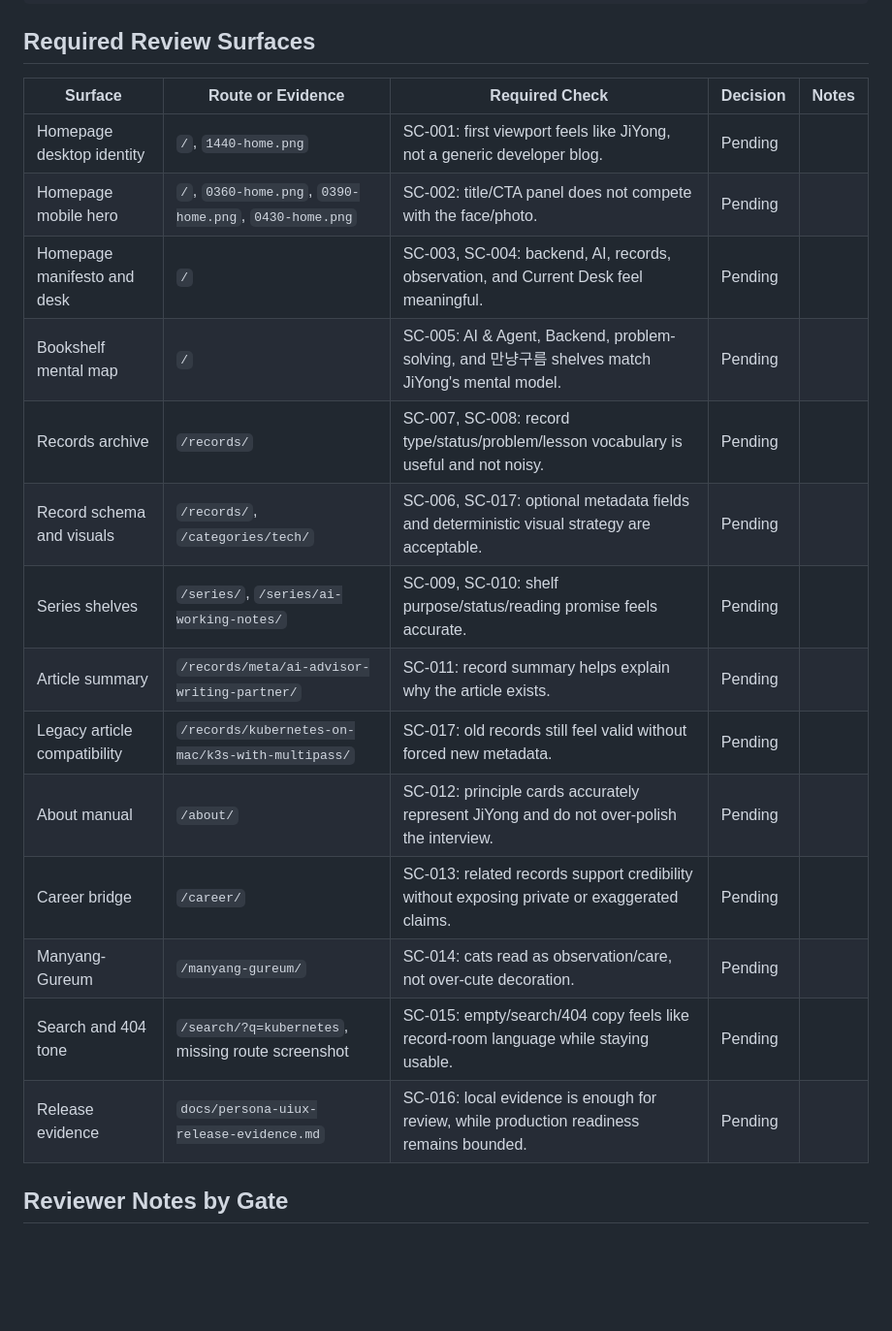
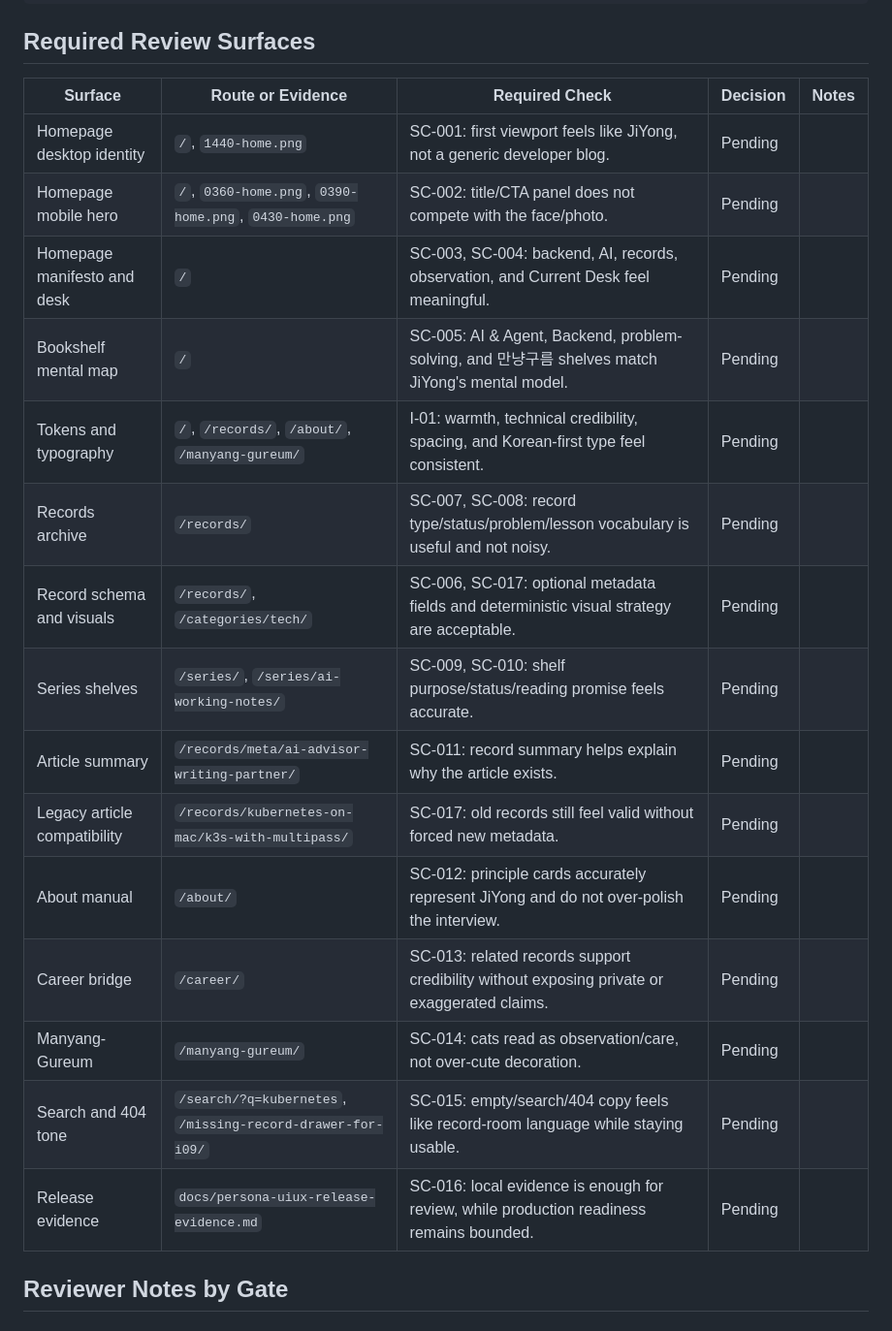
Before and after one commit to Tocktock/mystory-blog, a Markdown page: docs/persona-uiux-human-review-notes.md, the part around one of its changes. Shown at 97% size. GitHub-like rendering; blank space fills up the shorter version.

```diff
--- a/docs/persona-uiux-human-review-notes.md
+++ b/docs/persona-uiux-human-review-notes.md
@@ -49,22 +71,23 @@ Summary notes:
 
 ## Required Review Surfaces
 
-| Surface                      | Route or Evidence                                      | Required Check                                                                                  | Decision | Notes |
-| ---------------------------- | ------------------------------------------------------ | ----------------------------------------------------------------------------------------------- | -------- | ----- |
-| Homepage desktop identity    | `/`, `1440-home.png`                                   | SC-001: first viewport feels like JiYong, not a generic developer blog.                         | Pending  |       |
-| Homepage mobile hero         | `/`, `0360-home.png`, `0390-home.png`, `0430-home.png` | SC-002: title/CTA panel does not compete with the face/photo.                                   | Pending  |       |
-| Homepage manifesto and desk  | `/`                                                    | SC-003, SC-004: backend, AI, records, observation, and Current Desk feel meaningful.            | Pending  |       |
-| Bookshelf mental map         | `/`                                                    | SC-005: AI & Agent, Backend, problem-solving, and 만냥구름 shelves match JiYong's mental model. | Pending  |       |
-| Records archive              | `/records/`                                            | SC-007, SC-008: record type/status/problem/lesson vocabulary is useful and not noisy.           | Pending  |       |
-| Record schema and visuals    | `/records/`, `/categories/tech/`                       | SC-006, SC-017: optional metadata fields and deterministic visual strategy are acceptable.      | Pending  |       |
-| Series shelves               | `/series/`, `/series/ai-working-notes/`                | SC-009, SC-010: shelf purpose/status/reading promise feels accurate.                            | Pending  |       |
-| Article summary              | `/records/meta/ai-advisor-writing-partner/`            | SC-011: record summary helps explain why the article exists.                                    | Pending  |       |
-| Legacy article compatibility | `/records/kubernetes-on-mac/k3s-with-multipass/`       | SC-017: old records still feel valid without forced new metadata.                               | Pending  |       |
-| About manual                 | `/about/`                                              | SC-012: principle cards accurately represent JiYong and do not over-polish the interview.       | Pending  |       |
-| Career bridge                | `/career/`                                             | SC-013: related records support credibility without exposing private or exaggerated claims.     | Pending  |       |
-| Manyang-Gureum               | `/manyang-gureum/`                                     | SC-014: cats read as observation/care, not over-cute decoration.                                | Pending  |       |
-| Search and 404 tone          | `/search/?q=kubernetes`, missing route screenshot      | SC-015: empty/search/404 copy feels like record-room language while staying usable.             | Pending  |       |
-| Release evidence             | `docs/persona-uiux-release-evidence.md`                | SC-016: local evidence is enough for review, while production readiness remains bounded.        | Pending  |       |
+| Surface                      | Route or Evidence                                          | Required Check                                                                                  | Decision | Notes |
+| ---------------------------- | ---------------------------------------------------------- | ----------------------------------------------------------------------------------------------- | -------- | ----- |
+| Homepage desktop identity    | `/`, `1440-home.png`                                       | SC-001: first viewport feels like JiYong, not a generic developer blog.                         | Pending  |       |
+| Homepage mobile hero         | `/`, `0360-home.png`, `0390-home.png`, `0430-home.png`     | SC-002: title/CTA panel does not compete with the face/photo.                                   | Pending  |       |
+| Homepage manifesto and desk  | `/`                                                        | SC-003, SC-004: backend, AI, records, observation, and Current Desk feel meaningful.            | Pending  |       |
+| Bookshelf mental map         | `/`                                                        | SC-005: AI & Agent, Backend, problem-solving, and 만냥구름 shelves match JiYong's mental model. | Pending  |       |
+| Tokens and typography        | `/`, `/records/`, `/about/`, `/manyang-gureum/`            | I-01: warmth, technical credibility, spacing, and Korean-first type feel consistent.            | Pending  |       |
+| Records archive              | `/records/`                                                | SC-007, SC-008: record type/status/problem/lesson vocabulary is useful and not noisy.           | Pending  |       |
+| Record schema and visuals    | `/records/`, `/categories/tech/`                           | SC-006, SC-017: optional metadata fields and deterministic visual strategy are acceptable.      | Pending  |       |
+| Series shelves               | `/series/`, `/series/ai-working-notes/`                    | SC-009, SC-010: shelf purpose/status/reading promise feels accurate.                            | Pending  |       |
+| Article summary              | `/records/meta/ai-advisor-writing-partner/`                | SC-011: record summary helps explain why the article exists.                                    | Pending  |       |
+| Legacy article compatibility | `/records/kubernetes-on-mac/k3s-with-multipass/`           | SC-017: old records still feel valid without forced new metadata.                               | Pending  |       |
+| About manual                 | `/about/`                                                  | SC-012: principle cards accurately represent JiYong and do not over-polish the interview.       | Pending  |       |
+| Career bridge                | `/career/`                                                 | SC-013: related records support credibility without exposing private or exaggerated claims.     | Pending  |       |
+| Manyang-Gureum               | `/manyang-gureum/`                                         | SC-014: cats read as observation/care, not over-cute decoration.                                | Pending  |       |
+| Search and 404 tone          | `/search/?q=kubernetes`, `/missing-record-drawer-for-i09/` | SC-015: empty/search/404 copy feels like record-room language while staying usable.             | Pending  |       |
+| Release evidence             | `docs/persona-uiux-release-evidence.md`                    | SC-016: local evidence is enough for review, while production readiness remains bounded.        | Pending  |       |
 
 ## Reviewer Notes by Gate
 
```
Also changed, not shown: other parts of docs/persona-uiux-human-review-notes.md (+35 -1 lines).
